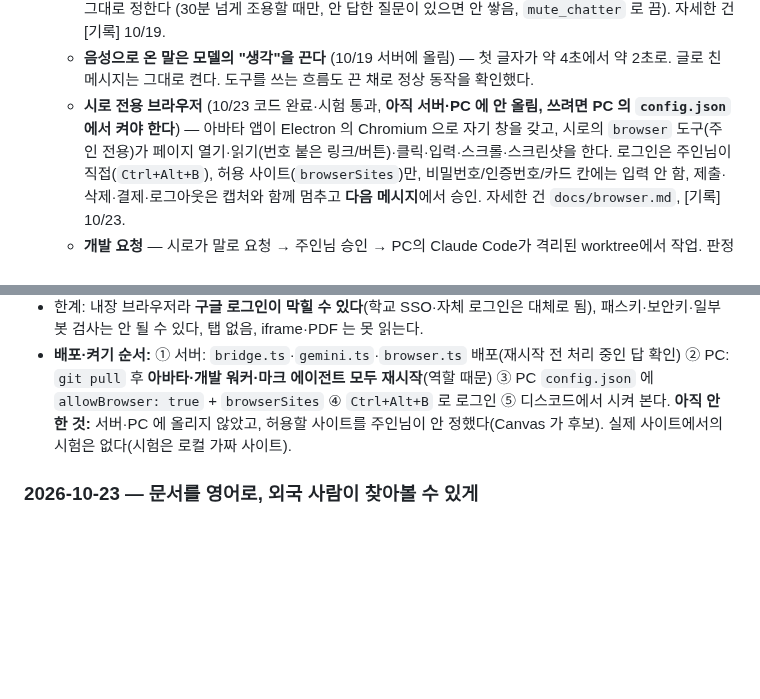
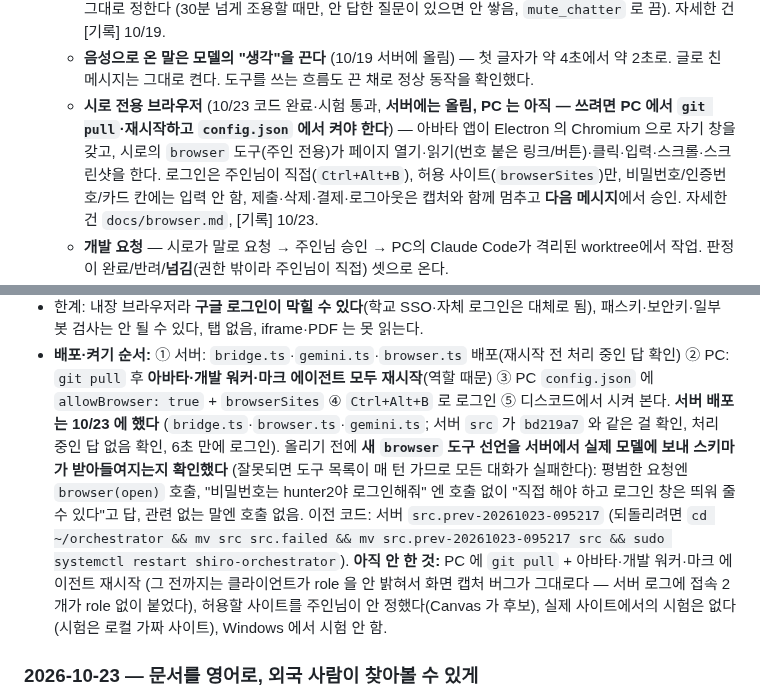
Before and after one commit to smandylee/shiro, a Markdown page: WORKLOG.md, 2 parts joined by grey strips. Drawn GitHub-style; blank space fills up the shorter version.

Commit message:
Record the server deploy of the browser and the bridge roles
Co-Authored-By: Claude Sonnet 5.5 <noreply@anthropic.com>

```diff
--- a/WORKLOG.md
+++ b/WORKLOG.md
@@ -29,7 +29,7 @@
     8가지 주제(취향·가치관·앞날·사람·추억·일상·지금의 마음·만약에)를 돌려 가며, 최근 4개 주제는 피하고, 프로필에 있는 건 다시 묻지 않는다. **새 소재는 앞 소재로부터 30분 이상 떨어져야 하고(`SHIRO_WONDER_GAP_MIN`), 하루 한도는 없다.**
     말할지 말지와 말투는 기존 `chatter.ts decide()` 가 그대로 정한다 (30분 넘게 조용할 때만, 안 답한 질문이 있으면 안 쌓음, `mute_chatter` 로 끔). 자세한 건 [기록] 10/19.
   - **음성으로 온 말은 모델의 "생각"을 끈다** (10/19 서버에 올림) — 첫 글자가 약 4초에서 약 2초로. 글로 친 메시지는 그대로 켠다. 도구를 쓰는 흐름도 끈 채로 정상 동작을 확인했다.
-  - **시로 전용 브라우저** (10/23 코드 완료·시험 통과, **아직 서버·PC 에 안 올림, 쓰려면 PC 의 `config.json` 에서 켜야 한다**) — 아바타 앱이 Electron 의 Chromium 으로 자기 창을 갖고, 시로의 `browser` 도구(주인 전용)가
+  - **시로 전용 브라우저** (10/23 코드 완료·시험 통과, **서버에는 올림, PC 는 아직 — 쓰려면 PC 에서 `git pull`·재시작하고 `config.json` 에서 켜야 한다**) — 아바타 앱이 Electron 의 Chromium 으로 자기 창을 갖고, 시로의 `browser` 도구(주인 전용)가
     페이지 열기·읽기(번호 붙은 링크/버튼)·클릭·입력·스크롤·스크린샷을 한다. 로그인은 주인님이 직접(`Ctrl+Alt+B`), 허용 사이트(`browserSites`)만, 비밀번호/인증번호/카드 칸에는 입력 안 함,
     제출·삭제·결제·로그아웃은 캡처와 함께 멈추고 **다음 메시지**에서 승인. 자세한 건 `docs/browser.md`, [기록] 10/23.
   - **개발 요청** — 시로가 말로 요청 → 주인님 승인 → PC의 Claude Code가 격리된 worktree에서 작업.
@@ -293,7 +293,11 @@ ElevenLabs 스트리밍 TTS 가 붙었고, 음량을 분석해서 입이 움직
   창이 숨겨져 있을 때 페이지가 안 그려지면 `browserShow: true`. (맥에서 단축키 등록·미등록은 앱을 띄워 확인했다.)
 - 한계: 내장 브라우저라 **구글 로그인이 막힐 수 있다**(학교 SSO·자체 로그인은 대체로 됨), 패스키·보안키·일부 봇 검사는 안 될 수 있다, 탭 없음, iframe·PDF 는 못 읽는다.
 - **배포·켜기 순서:** ① 서버: `bridge.ts`·`gemini.ts`·`browser.ts` 배포(재시작 전 처리 중인 답 확인) ② PC: `git pull` 후 **아바타·개발 워커·마크 에이전트 모두 재시작**(역할 때문) ③ PC `config.json` 에 `allowBrowser: true` + `browserSites` ④ `Ctrl+Alt+B` 로 로그인 ⑤ 디스코드에서 시켜 본다.
-  **아직 안 한 것:** 서버·PC 에 올리지 않았고, 허용할 사이트를 주인님이 안 정했다(Canvas 가 후보). 실제 사이트에서의 시험은 없다(시험은 로컬 가짜 사이트).
+  **서버 배포는 10/23 에 했다** (`bridge.ts`·`browser.ts`·`gemini.ts`; 서버 `src` 가 `bd219a7` 와 같은 걸 확인, 처리 중인 답 없음 확인, 6초 만에 로그인). 올리기 전에 **새 `browser` 도구 선언을 서버에서 실제 모델에 보내 스키마가 받아들여지는지 확인했다**
+  (잘못되면 도구 목록이 매 턴 가므로 모든 대화가 실패한다): 평범한 요청엔 `browser(open)` 호출, "비밀번호는 hunter2야 로그인해줘" 엔 호출 없이 "직접 해야 하고 로그인 창은 띄워 줄 수 있다"고 답, 관련 없는 말엔 호출 없음.
+  이전 코드: 서버 `src.prev-20261023-095217` (되돌리려면 `cd ~/orchestrator && mv src src.failed && mv src.prev-20261023-095217 src && sudo systemctl restart shiro-orchestrator`).
+  **아직 안 한 것:** PC 에 `git pull` + 아바타·개발 워커·마크 에이전트 재시작 (그 전까지는 클라이언트가 role 을 안 밝혀서 화면 캡처 버그가 그대로다 — 서버 로그에 접속 2개가 role 없이 붙었다),
+  허용할 사이트를 주인님이 안 정했다(Canvas 가 후보), 실제 사이트에서의 시험은 없다(시험은 로컬 가짜 사이트), Windows 에서 시험 안 함.
 
 ### 2026-10-23 — 문서를 영어로, 외국 사람이 찾아볼 수 있게
 
```
